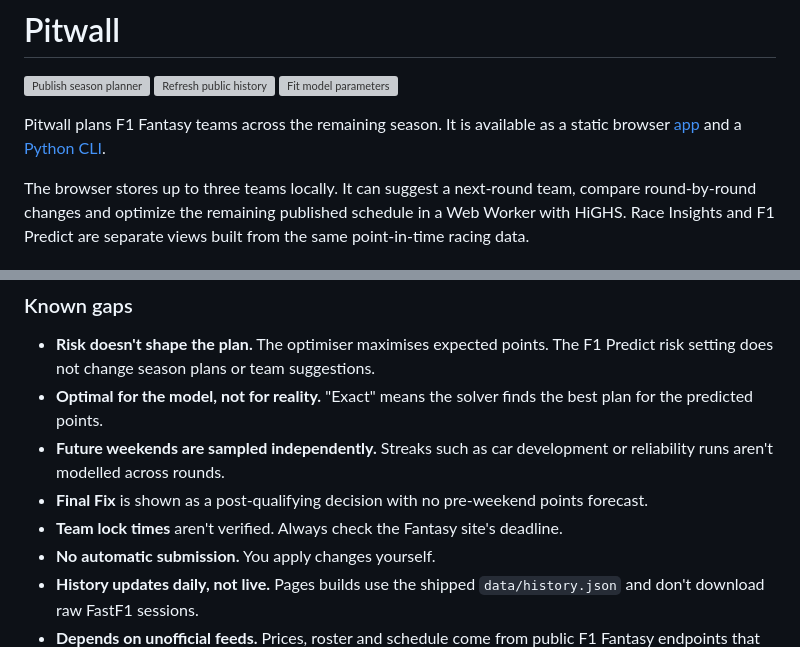
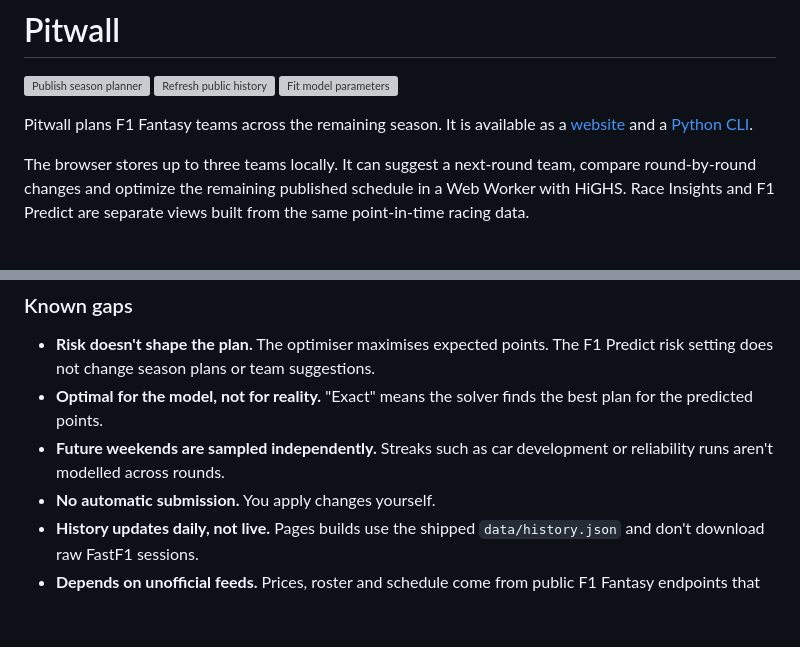
Before and after one commit to RJDonnison/Pitwall, a Markdown page: README.md, 2 parts joined by grey strips. Rendered like a GitHub page; blank space fills up the shorter version; grey boxes are pictures that could not be loaded.

```diff
--- a/README.md
+++ b/README.md
@@ -2,7 +2,7 @@
 
 [![Publish season planner](https://github.com/RJDonnison/Pitwall/actions/workflows/pages.yml/badge.svg)](https://github.com/RJDonnison/Pitwall/actions/workflows/pages.yml) [![Refresh public history](https://github.com/RJDonnison/Pitwall/actions/workflows/history.yml/badge.svg)](https://github.com/RJDonnison/Pitwall/actions/workflows/history.yml) [![Fit model parameters](https://github.com/RJDonnison/Pitwall/actions/workflows/model-fit.yml/badge.svg)](https://github.com/RJDonnison/Pitwall/actions/workflows/model-fit.yml)
 
-Pitwall plans F1 Fantasy teams across the remaining season. It is available as a static browser [app](https://rjdonnison.github.io/Pitwall) and a [Python CLI](docs/cli.md).
+Pitwall plans F1 Fantasy teams across the remaining season. It is available as a [website](https://rjdonnison.github.io/Pitwall) and a [Python CLI](docs/cli.md).
 
 The browser stores up to three teams locally. It can suggest a next-round team, compare round-by-round changes and optimize the remaining published schedule in a Web Worker with HiGHS. Race Insights and F1 Predict are separate views built from the same point-in-time racing data.
 
@@ -59,8 +59,6 @@ Fantasy and Predict can roll into later seasons under unchanged game contracts.
 - **Risk doesn't shape the plan.** The optimiser maximises expected points. The F1 Predict risk setting does not change season plans or team suggestions.
 - **Optimal for the model, not for reality.** "Exact" means the solver finds the best plan for the predicted points.
 - **Future weekends are sampled independently.** Streaks such as car development or reliability runs aren't modelled across rounds.
-- **Final Fix** is shown as a post-qualifying decision with no pre-weekend points forecast.
-- **Team lock times** aren't verified. Always check the Fantasy site's deadline.
 - **No automatic submission.** You apply changes yourself.
 - **History updates daily, not live.** Pages builds use the shipped `data/history.json` and don't download raw FastF1 sessions.
 - **Depends on unofficial feeds.** Prices, roster and schedule come from public F1 Fantasy endpoints that can change without notice.
```
